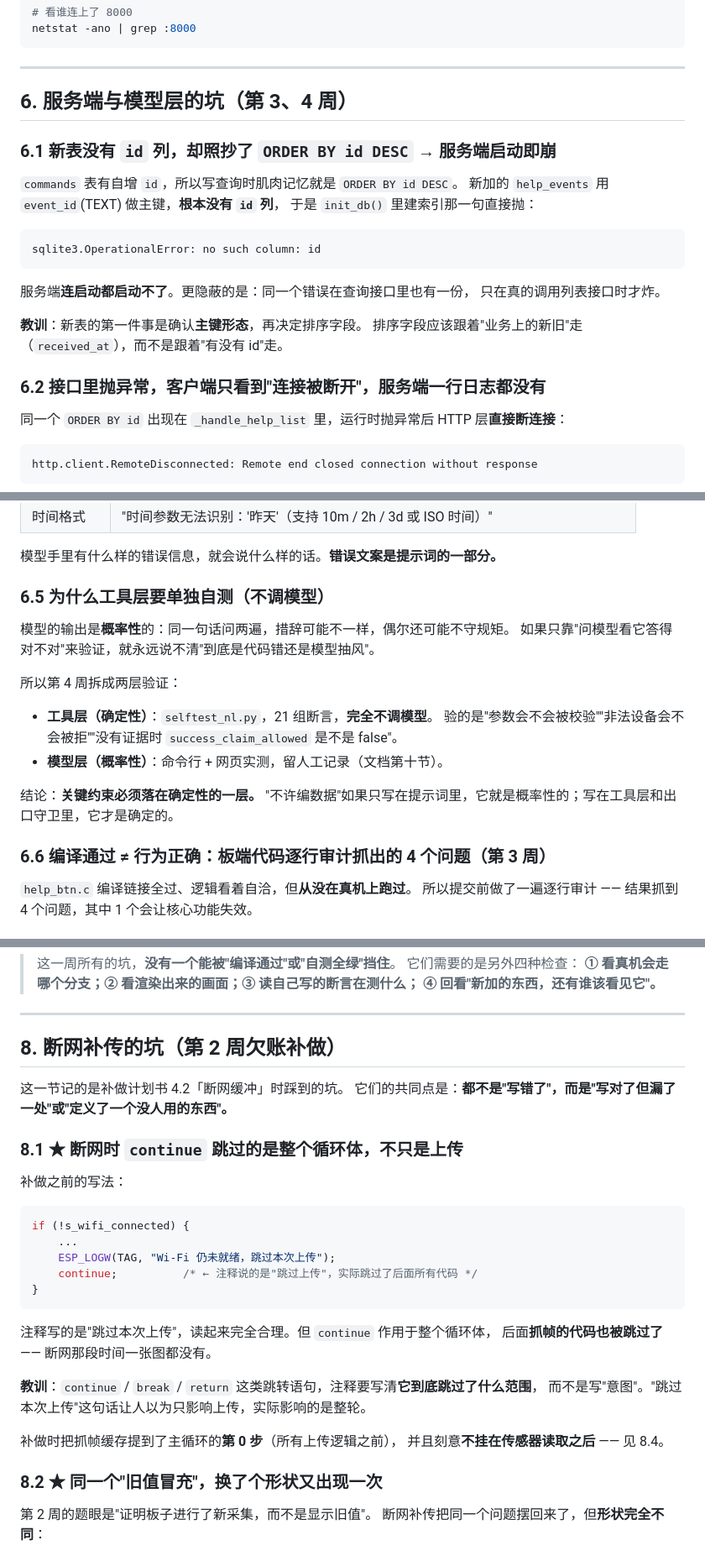
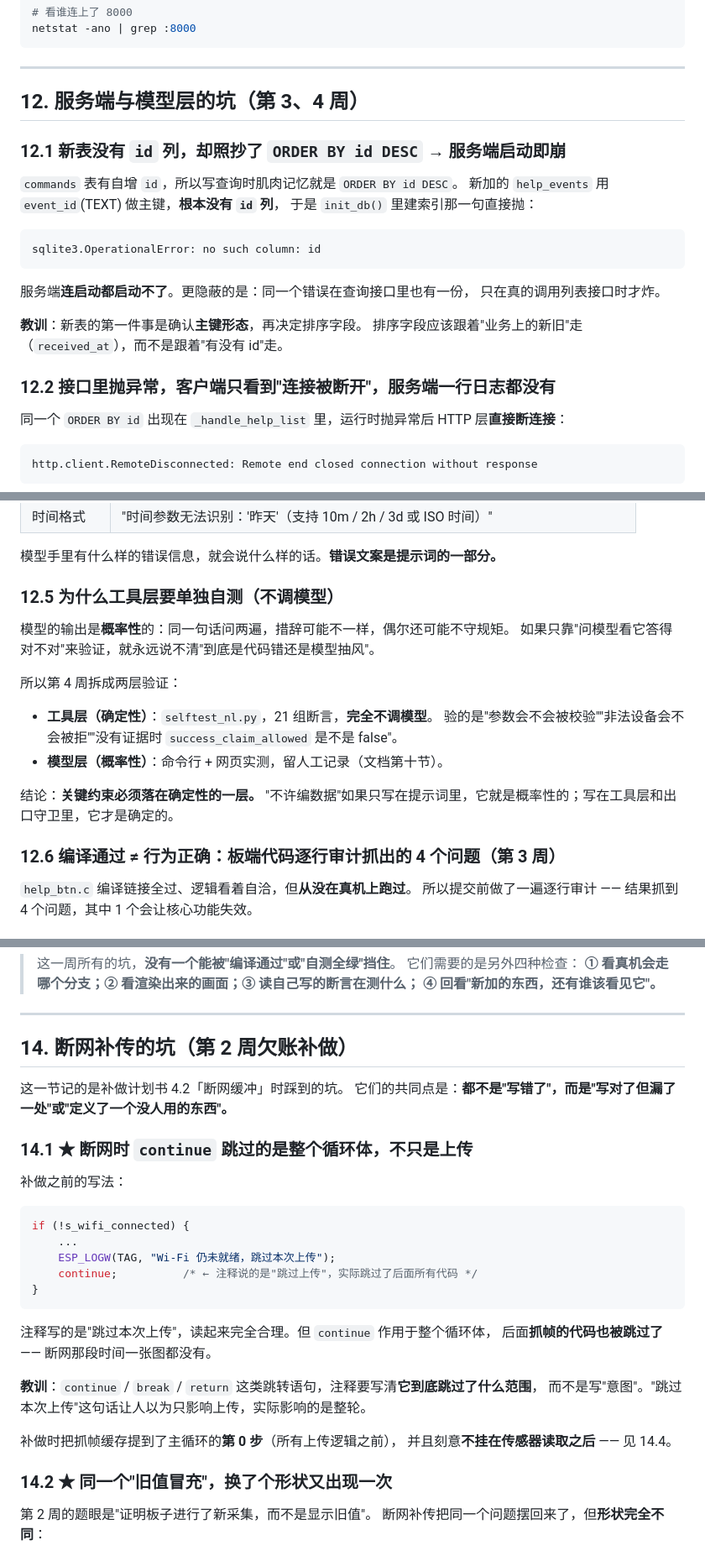
Before and after one commit to hongls68/zuoye, a Markdown page: ai_week/项目复盘与踩坑记录.md, 3 parts joined by grey strips. Shown at 84% size. Drawn GitHub-style.

```diff
--- a/ai_week/项目复盘与踩坑记录.md
+++ b/ai_week/项目复盘与踩坑记录.md
@@ -670,9 +670,9 @@ netstat -ano | grep :8000
 
 ---
 
-## 6. 服务端与模型层的坑（第 3、4 周）
+## 12. 服务端与模型层的坑（第 3、4 周）
 
-### 6.1 新表没有 `id` 列，却照抄了 `ORDER BY id DESC` → 服务端启动即崩
+### 12.1 新表没有 `id` 列，却照抄了 `ORDER BY id DESC` → 服务端启动即崩
 
 `commands` 表有自增 `id`，所以写查询时肌肉记忆就是 `ORDER BY id DESC`。
 新加的 `help_events` 用 `event_id`(TEXT) 做主键，**根本没有 `id` 列**，
@@ -688,7 +688,7 @@ sqlite3.OperationalError: no such column: id
 **教训**：新表的第一件事是确认**主键形态**，再决定排序字段。
 排序字段应该跟着"业务上的新旧"走（`received_at`），而不是跟着"有没有 id"走。
 
-### 6.2 接口里抛异常，客户端只看到"连接被断开"，服务端一行日志都没有
+### 12.2 接口里抛异常，客户端只看到"连接被断开"，服务端一行日志都没有
 
 同一个 `ORDER BY id` 出现在 `_handle_help_list` 里，运行时抛异常后 HTTP 层**直接断连接**：
 
@@ -760,7 +760,7 @@ def do_GET(self):
 
 模型手里有什么样的错误信息，就会说什么样的话。**错误文案是提示词的一部分。**
 
-### 6.5 为什么工具层要单独自测（不调模型）
+### 12.5 为什么工具层要单独自测（不调模型）
 
 模型的输出是**概率性**的：同一句话问两遍，措辞可能不一样，偶尔还可能不守规矩。
 如果只靠"问模型看它答得对不对"来验证，就永远说不清"到底是代码错还是模型抽风"。
@@ -774,7 +774,7 @@ def do_GET(self):
 结论：**关键约束必须落在确定性的一层。**
 "不许编数据"如果只写在提示词里，它就是概率性的；写在工具层和出口守卫里，它才是确定的。
 
-### 6.6 编译通过 ≠ 行为正确：板端代码逐行审计抓出的 4 个问题（第 3 周）
+### 12.6 编译通过 ≠ 行为正确：板端代码逐行审计抓出的 4 个问题（第 3 周）
 
 `help_btn.c` 编译链接全过、逻辑看着自洽，但**从没在真机上跑过**。
 所以提交前做了一遍逐行审计 —— 结果抓到 4 个问题，其中 1 个会让核心功能失效。
@@ -1095,12 +1095,12 @@ check('平放时绕竖轴的角恒为 0', /rotateZ\(0\.0deg\)$/.test(els.twinPla
 
 ---
 
-## 8. 断网补传的坑（第 2 周欠账补做）
+## 14. 断网补传的坑（第 2 周欠账补做）
 
 这一节记的是补做计划书 4.2「断网缓冲」时踩到的坑。
 它们的共同点是：**都不是"写错了"，而是"写对了但漏了一处"或"定义了一个没人用的东西"。**
 
-### 8.1 ★ 断网时 `continue` 跳过的是**整个循环体**，不只是上传
+### 14.1 ★ 断网时 `continue` 跳过的是**整个循环体**，不只是上传
 
 补做之前的写法：
 
@@ -1119,9 +1119,9 @@ if (!s_wifi_connected) {
 而不是写"意图"。"跳过本次上传"这句话让人以为只影响上传，实际影响的是整轮。
 
 补做时把抓帧缓存提到了主循环的**第 0 步**（所有上传逻辑之前），
-并且刻意**不挂在传感器读取之后** —— 见 8.4。
+并且刻意**不挂在传感器读取之后** —— 见 14.4。
 
-### 8.2 ★ 同一个"旧值冒充"，换了个形状又出现一次
+### 14.2 ★ 同一个"旧值冒充"，换了个形状又出现一次
 
 第 2 周的题眼是"证明板子进行了新采集，而不是显示旧值"。
 断网补传把同一个问题摆回来了，但**形状完全不同**：
```
Also changed, not shown: other parts of ai_week/项目复盘与踩坑记录.md (+20 -20 lines), ai_week/AI协作记录与提示词归档.md (+6 -4 lines), ai_week/README.md (+2 -2 lines).
